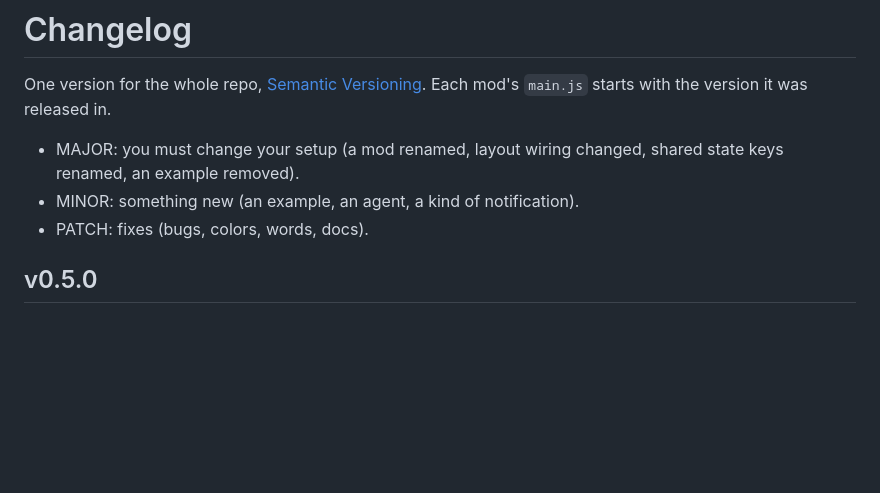
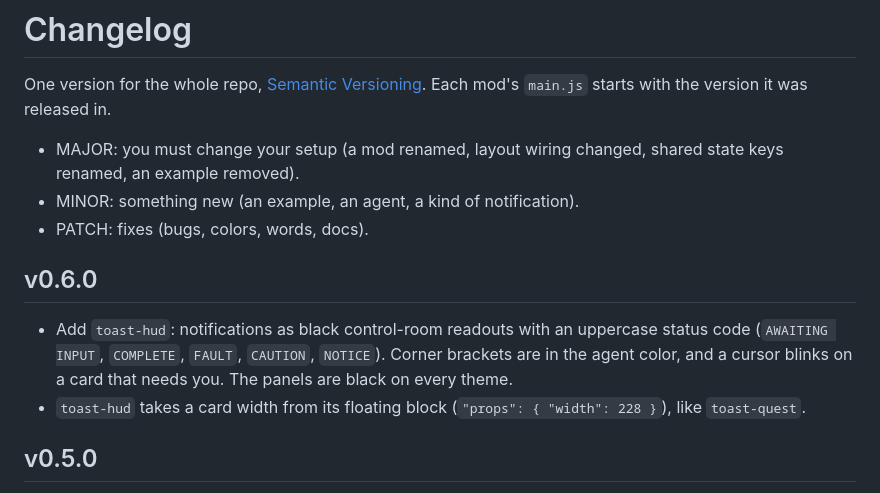
Before and after one commit to 0omin/herdr-agent-toast, a Markdown page: CHANGELOG.md, the part around the change. GitHub-like rendering; blank space fills up the shorter version.

```diff
--- a/CHANGELOG.md
+++ b/CHANGELOG.md
@@ -6,6 +6,13 @@ Each mod's `main.js` starts with the version it was released in.
 - MAJOR: you must change your setup (a mod renamed, layout wiring changed, shared state keys renamed, an example removed).
 - MINOR: something new (an example, an agent, a kind of notification).
 - PATCH: fixes (bugs, colors, words, docs).
+
+## v0.6.0
+
+- Add `toast-hud`: notifications as black control-room readouts with an uppercase status code (`AWAITING INPUT`, `COMPLETE`, `FAULT`, `CAUTION`, `NOTICE`).
+  Corner brackets are in the agent color, and a cursor blinks on a card that needs you.
+  The panels are black on every theme.
+- `toast-hud` takes a card width from its floating block (`"props": { "width": 228 }`), like `toast-quest`.
 
 ## v0.5.0
 
```
Also changed, not shown: README.md (+1 -0 lines), docs/install.md (+1 -1 lines), toast-hud/RECIPE.md (added, +90 -0 lines), toast-hud/preview.png (added), 4 other files.
